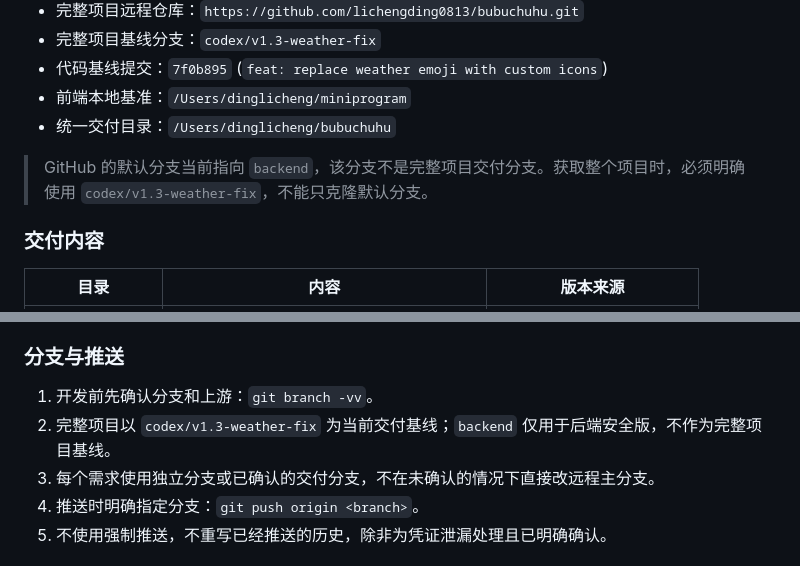
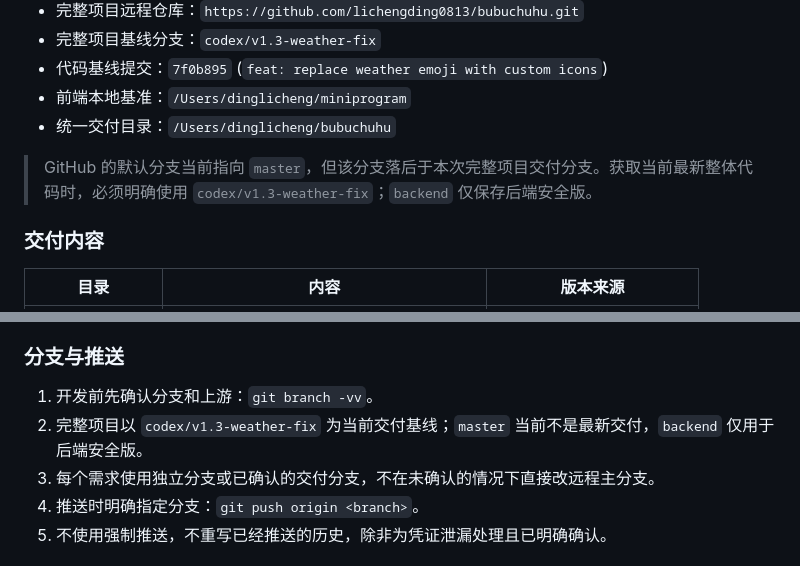
Before and after one commit to lichengding0813/bubuchuhu, a Markdown page: VERSION_DELIVERY.md, 2 parts joined by grey strips. Rendered like a GitHub page.

Commit message:
docs: clarify complete delivery branch

```diff
--- a/VERSION_DELIVERY.md
+++ b/VERSION_DELIVERY.md
@@ -10,7 +10,7 @@
 - 前端本地基准：`/Users/dinglicheng/miniprogram`
 - 统一交付目录：`/Users/dinglicheng/bubuchuhu`
 
-> GitHub 的默认分支当前指向 `backend`，该分支不是完整项目交付分支。获取整个项目时，必须明确使用 `codex/v1.3-weather-fix`，不能只克隆默认分支。
+> GitHub 的默认分支当前指向 `master`，但该分支落后于本次完整项目交付分支。获取当前最新整体代码时，必须明确使用 `codex/v1.3-weather-fix`；`backend` 仅保存后端安全版。
 
 ### 交付内容
 
@@ -37,7 +37,7 @@
 ### 分支与推送
 
 1. 开发前先确认分支和上游：`git branch -vv`。
-2. 完整项目以 `codex/v1.3-weather-fix` 为当前交付基线；`backend` 仅用于后端安全版，不作为完整项目基线。
+2. 完整项目以 `codex/v1.3-weather-fix` 为当前交付基线；`master` 当前不是最新交付，`backend` 仅用于后端安全版。
 3. 每个需求使用独立分支或已确认的交付分支，不在未确认的情况下直接改远程主分支。
 4. 推送时明确指定分支：`git push origin <branch>`。
 5. 不使用强制推送，不重写已经推送的历史，除非为凭证泄漏处理且已明确确认。
```
Also changed, not shown: README.md (+2 -2 lines).
